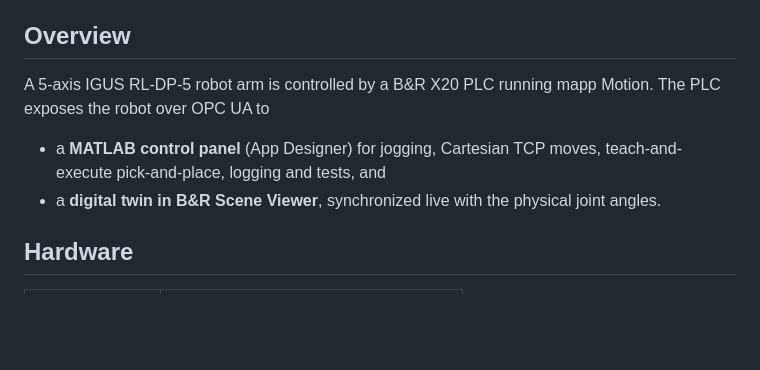
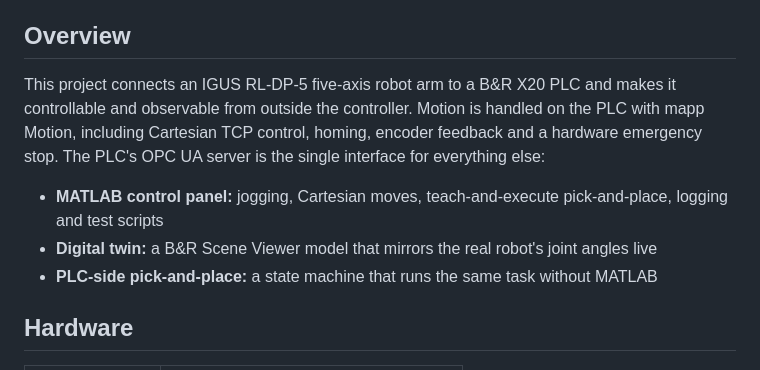
Before and after one commit to NIKHIL314959/Master-Thesis-on-IGUS-RL-DP-5, a Markdown page: README.md, the part around the change. Rendered like a GitHub page; blank space fills up the shorter version.

Commit message:
Revise README overview for robot arm project
Updated project overview to clarify the functionality and components of the robot arm control system, including details about the MATLAB control panel and digital twin.

```diff
--- a/README.md
+++ b/README.md
@@ -10,11 +10,11 @@ Supervisors: Prof. Dr.-Ing. Frank Schrödel, Mr. Venkata Prashanth Uppalapati.
 
 ## Overview
 
-A 5-axis IGUS RL-DP-5 robot arm is controlled by a B&R X20 PLC running mapp Motion.
-The PLC exposes the robot over OPC UA to
+This project connects an IGUS RL-DP-5 five-axis robot arm to a B&R X20 PLC and makes it controllable and observable from outside the controller. Motion is handled on the PLC with mapp Motion, including Cartesian TCP control, homing, encoder feedback and a hardware emergency stop. The PLC's OPC UA server is the single interface for everything else:
 
-- a **MATLAB control panel** (App Designer) for jogging, Cartesian TCP moves, teach-and-execute pick-and-place, logging and tests, and
-- a **digital twin in B&R Scene Viewer**, synchronized live with the physical joint angles.
+- **MATLAB control panel:** jogging, Cartesian moves, teach-and-execute pick-and-place, logging and test scripts
+- **Digital twin:** a B&R Scene Viewer model that mirrors the real robot's joint angles live
+- **PLC-side pick-and-place:** a state machine that runs the same task without MATLAB
 
 ## Hardware
 
```
